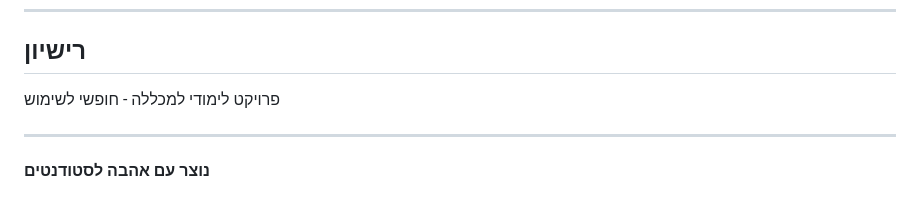
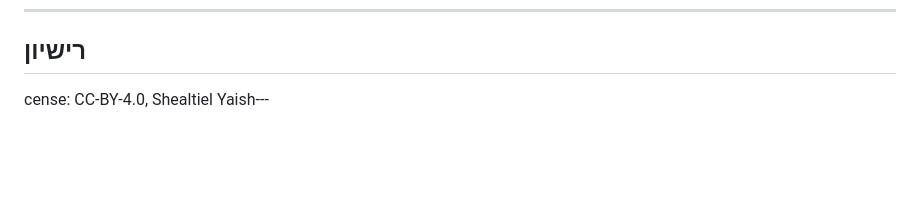
Before and after one commit to idofurst/ESP32_IOT_OS, a Markdown page: README.md, the part around the change. Drawn GitHub-style; blank space fills up the shorter version.

```diff
--- a/README.md
+++ b/README.md
@@ -190,8 +190,4 @@ Core 1 (Application CPU):
 
 ## רישיון
 
-פרויקט לימודי למכללה - חופשי לשימוש
-
----
-
-**נוצר עם אהבה לסטודנטים**
+cense: CC-BY-4.0, Shealtiel Yaish---
```
